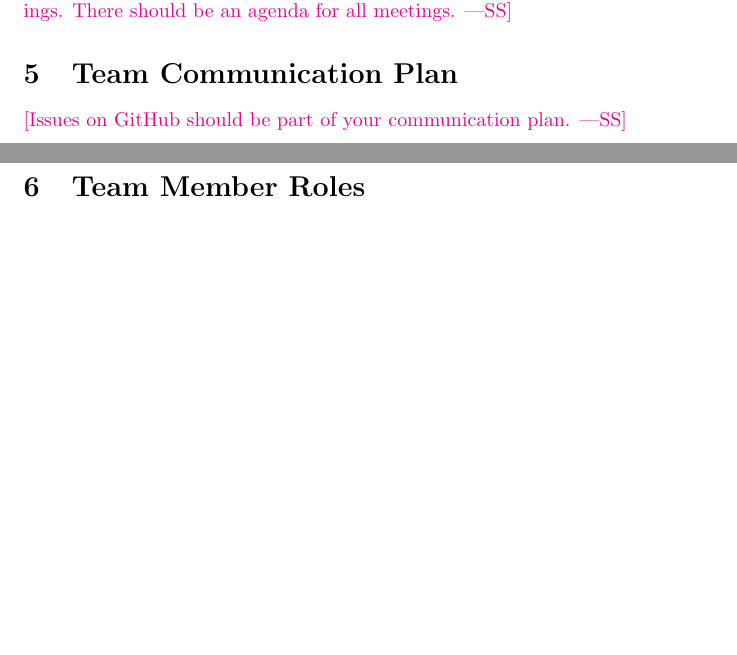
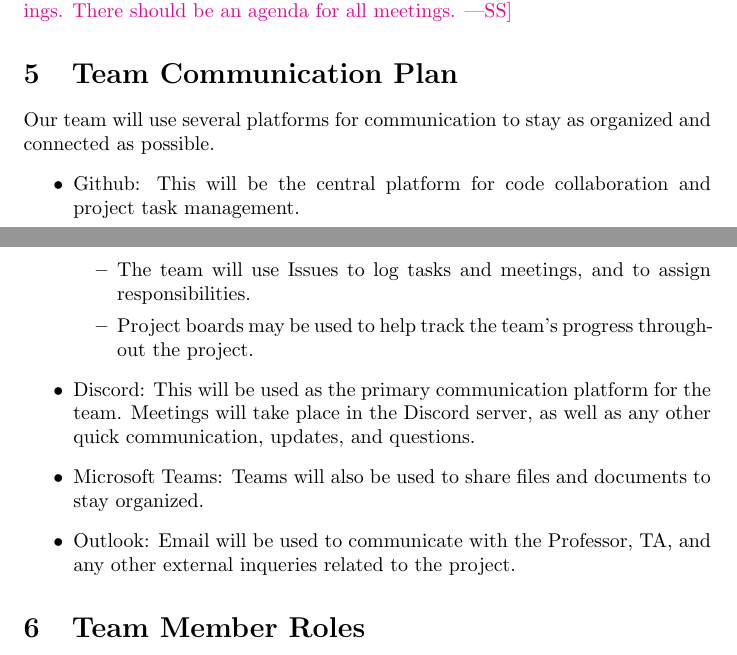
Before and after one commit to hitchly/hitchly, a LaTeX document (docs/DevelopmentPlan/DevelopmentPlan.tex): two parts of pages 2 and 3 of 9 before the commit and two parts of pages 2 and 3 of 10 after it, joined at a grey line, cut so that both start at the same text, the shorter picture padded with empty space. Compiled offline with pdfLaTeX.

Commit message:
Added team communication plan #10

```diff
--- a/docs/DevelopmentPlan/DevelopmentPlan.tex
+++ b/docs/DevelopmentPlan/DevelopmentPlan.tex
@@ -72,8 +72,18 @@ in-person.}
 \wss{How will the meetings be structured?  There should be a chair for all meetings.  There should be an agenda for all meetings.}
 
 \section{Team Communication Plan}
-
-\wss{Issues on GitHub should be part of your communication plan.}
+Our team will use several platforms for communication to stay as organized and connected as possible.
+\begin{itemize}
+	\item Github: This will be the central platform for code collaboration and project task management.
+	\begin{itemize}
+    \item The team will use Issues to log tasks and meetings, and to assign responsibilities.
+    \item Project boards may be used to help track the team's progress throughout the project.
+  \end{itemize}
+  \item Discord: This will be used as the primary communication platform for the team.
+        Meetings will take place in the Discord server, as well as any other quick communication, updates, and questions.
+  \item Microsoft Teams: Teams will also be used to share files and documents to stay organized.
+  \item Outlook: Email will be used to communicate with the Professor, TA, and any other external inqueries related to the project.
+\end{itemize}
 
 \section{Team Member Roles}
 
```
